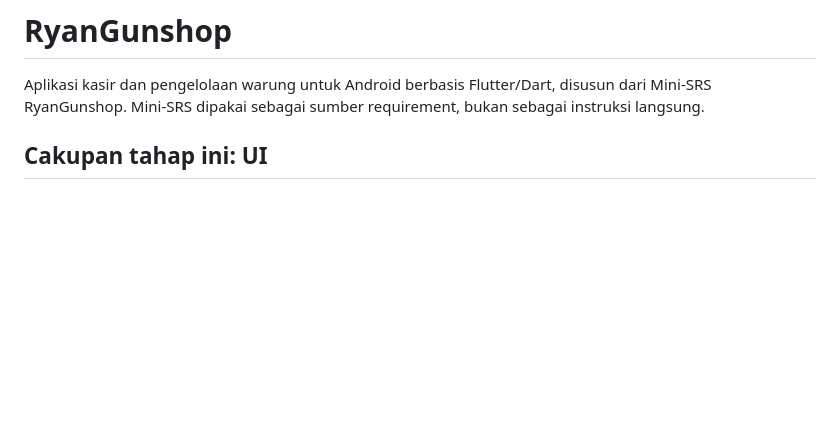
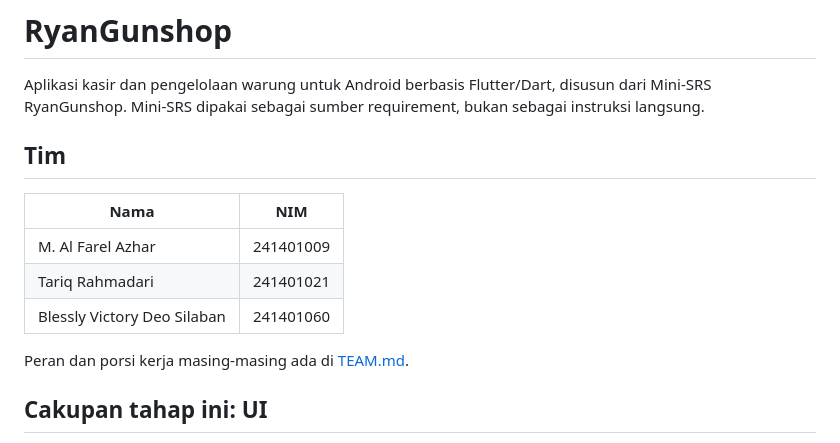
Before and after one commit to ZeaLIsHere/ryangunshop, a Markdown page: README.md, the part around the change. GitHub-like rendering; blank space fills up the shorter version.

Commit message:
Tambahkan identitas tim pada README
Nama dan NIM ketiga anggota dicantumkan di README dan TEAM.md.

```diff
--- a/README.md
+++ b/README.md
@@ -3,6 +3,16 @@
 Aplikasi kasir dan pengelolaan warung untuk Android berbasis Flutter/Dart, disusun dari
 Mini-SRS RyanGunshop. Mini-SRS dipakai sebagai sumber requirement, bukan sebagai
 instruksi langsung.
+
+## Tim
+
+| Nama | NIM |
+|---|---|
+| M. Al Farel Azhar | 241401009 |
+| Tariq Rahmadari | 241401021 |
+| Blessly Victory Deo Silaban | 241401060 |
+
+Peran dan porsi kerja masing-masing ada di [TEAM.md](TEAM.md).
 
 ## Cakupan tahap ini: UI
 
```
Also changed, not shown: TEAM.md (+5 -5 lines).
